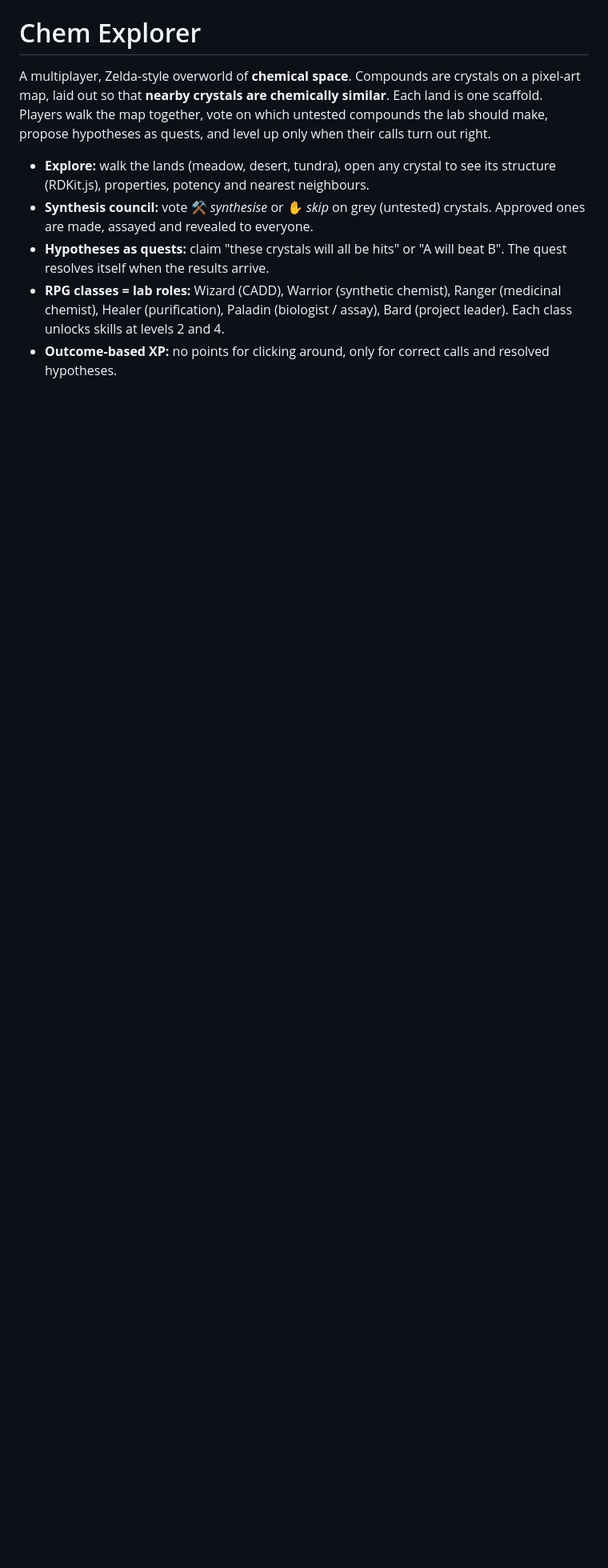
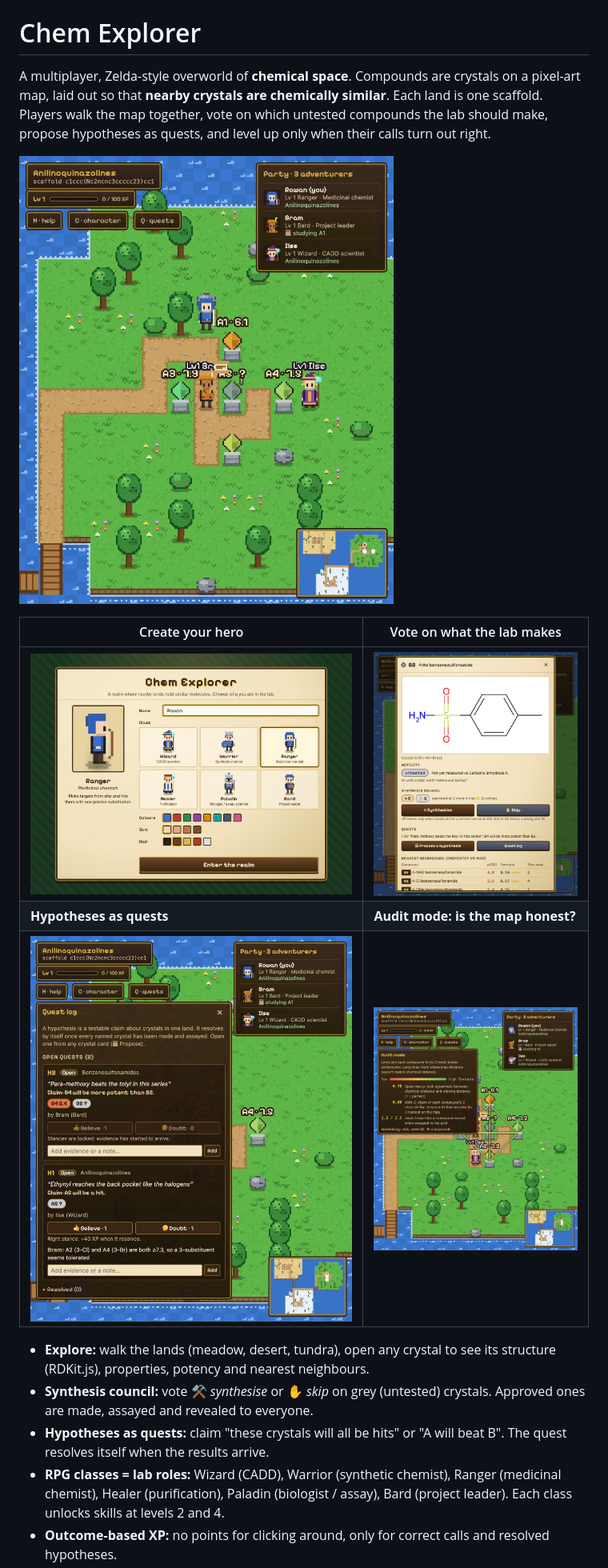
Before and after one commit to pawulon-tpd/chem-explorer, a Markdown page: README.md, the part around the change. Shown at 80% size. Rendered like a GitHub page; pictures changed too: docs/screenshots/audit-mode.jpg (added), docs/screenshots/creator.jpg (added), docs/screenshots/crystal-card.jpg (added); blank space fills up the shorter version.

```diff
--- a/README.md
+++ b/README.md
@@ -5,6 +5,14 @@ crystals on a pixel-art map, laid out so that **nearby crystals are chemically
 similar**. Each land is one scaffold. Players walk the map together, vote on
 which untested compounds the lab should make, propose hypotheses as quests, and
 level up only when their calls turn out right.
+
+![Three players in the Anilinoquinazoline meadow: crystals glow by potency, grey ones are untested](docs/screenshots/overworld.jpg)
+
+| Create your hero | Vote on what the lab makes |
+|---|---|
+| ![Character creator with six lab-role classes](docs/screenshots/creator.jpg) | ![Crystal card with structure, synthesis council and quests](docs/screenshots/crystal-card.jpg) |
+| **Hypotheses as quests** | **Audit mode: is the map honest?** |
+| ![Quest log with open hypotheses, stances and evidence notes](docs/screenshots/quest-log.jpg) | ![Audit mode with similarity lines and honesty metrics](docs/screenshots/audit-mode.jpg) |
 
 - **Explore:** walk the lands (meadow, desert, tundra), open any crystal to see
   its structure (RDKit.js), properties, potency and nearest neighbours.
```
Also changed, not shown: 2 other files.
